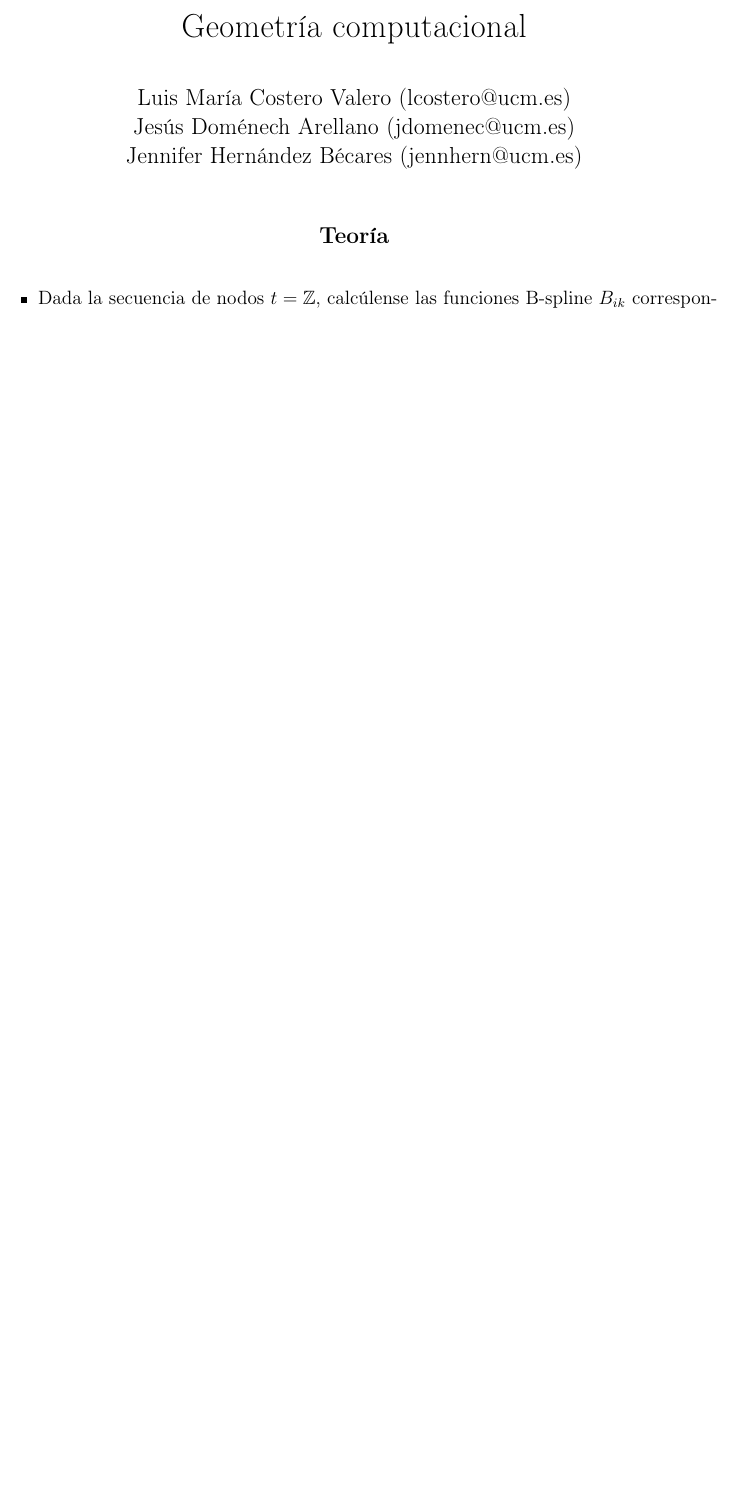
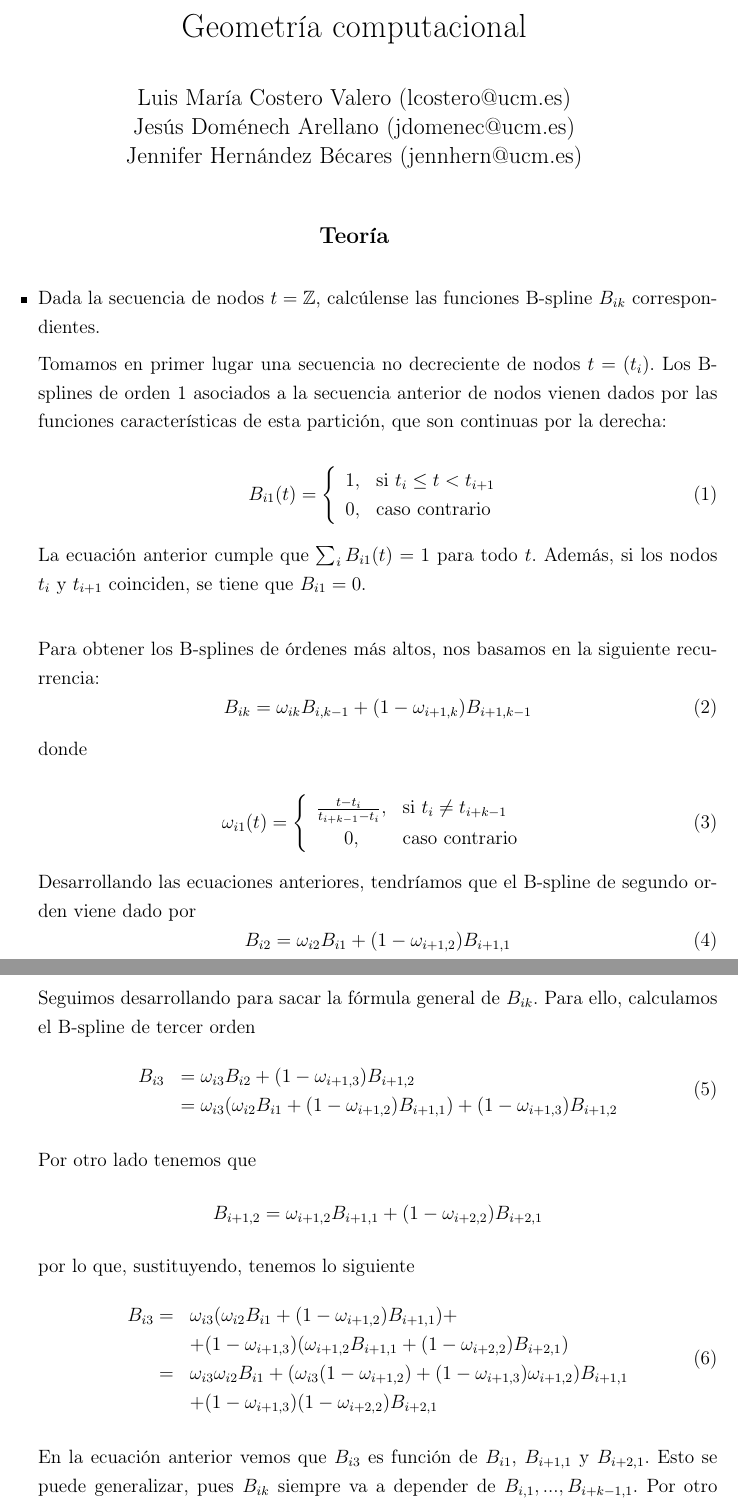
Before and after one commit to MasterInformatica/gc, a LaTeX document (P6/teoria/mem.tex): part of the page before the commit and two parts of pages 1 and 2 of 3 after it, the two joined at a grey line, cut so that both start at the same text, the shorter picture padded with empty space. Compiled offline with pdfLaTeX.

Commit message:
Añadida la teoría 6a. Queda por hacer el b

```diff
--- a/P6/teoria/mem.tex
+++ b/P6/teoria/mem.tex
@@ -37,3 +37,69 @@
 \begin{itemize}
 \item Dada la secuencia de nodos $t=\mathbb{Z}$, calcúlense las
   funciones B-spline $B_{ik}$ correspondientes.
+
+  Tomamos en primer lugar una secuencia no decreciente de nodos
+  $t=(t_i)$. Los B-splines de orden 1 asociados a la secuencia
+  anterior de nodos vienen dados por las funciones características de
+  esta partición, que son continuas por la derecha:
+
+  \begin{equation}
+    B_{i1}(t)=
+    \left\lbrace
+    \begin{array}{c l}
+      1, & $si $t_i\le t<t_{i+1}\\
+      0, & $caso contrario $ \\
+    \end{array}
+    \right.
+  \end{equation}
+
+  La ecuación anterior cumple que $\sum_{i}B_{i1}(t)=1$ para todo $t$. Además, si los nodos $t_i$ y $t_{i+1}$ coinciden, se tiene que $B_{i1}=0$. \\
+
+  Para obtener los B-splines de órdenes más altos, nos basamos en la siguiente recurrencia:
+  \begin{equation}
+    B_{ik}=\omega_{ik}B_{i,k-1}+(1-\omega_{i+1,k})B_{i+1,k-1}
+  \end{equation}
+  donde
+
+  \begin{equation}
+    \omega_{i1}(t)=
+    \left\lbrace
+    \begin{array}{c l}
+      \frac{t-t_i}{t_{i+k-1}-t_i}, & $si $t_i\neq t_{i+k-1}\\
+      0, & $caso contrario $ \\
+    \end{array}
+    \right.
+  \end{equation}
+
+  Desarrollando las ecuaciones anteriores, tendríamos que el B-spline
+  de segundo orden viene dado por
+  \begin{equation}
+    B_{i2}=\omega_{i2}B_{i1}+(1-\omega_{i+1,2})B_{i+1,1}
+  \end{equation}
+
+  Seguimos desarrollando para sacar la fórmula general de
+  $B_{ik}$. Para ello, calculamos el B-spline de tercer orden
+  \begin{equation}
+    \begin{array}{c l}
+    B_{i3} &= \omega_{i3}B_{i2}+(1-\omega_{i+1,3})B_{i+1,2} \\
+    &= \omega_{i3}(\omega_{i2}B_{i1}+(1-\omega_{i+1,2})B_{i+1,1})+(1-\omega_{i+1,3})B_{i+1,2}
+    \end{array}
+  \end{equation}
+
+  Por otro lado tenemos que
+  \begin{equation*}
+     B_{i+1,2}=\omega_{i+1,2}B_{i+1,1}+(1-\omega_{i+2,2})B_{i+2,1}
+  \end{equation*}
+  por lo que, sustituyendo, tenemos lo siguiente
+  \begin{equation}
+    \begin{array}{r l}
+      B_{i3} = &\omega_{i3}(\omega_{i2}B_{i1} + (1-\omega_{i+1,2})B_{i+1,1}) + \\
+      & +(1-\omega_{i+1,3})(\omega_{i+1,2}B_{i+1,1}+(1-\omega_{i+2,2})B_{i+2,1}) \\
+      =&\omega_{i3}\omega_{i2}B_{i1}+(\omega_{i3}(1-\omega_{i+1,2})+(1-\omega_{i+1,3})\omega_{i+1,2})B_{i+1,1} \\
+      & + (1-\omega_{i+1,3})(1-\omega_{i+2,2})B_{i+2,1}
+    \end{array}
+  \end{equation}
+
+  En la ecuación anterior vemos que $B_{i3}$ es función de $B_{i1}$,
+  $B_{i+1,1}$ y $B_{i+2,1}$. Esto se puede generalizar, pues $B_{ik}$
+  siempre va a depender de $B_{i,1},...,B_{i+k-1,1}$. Por otro lado,
@@ -39,0 +112 @@
+  \begin{equation}
```
Also changed, not shown: P6/teoria/mem.tex (15 more changed lines).
